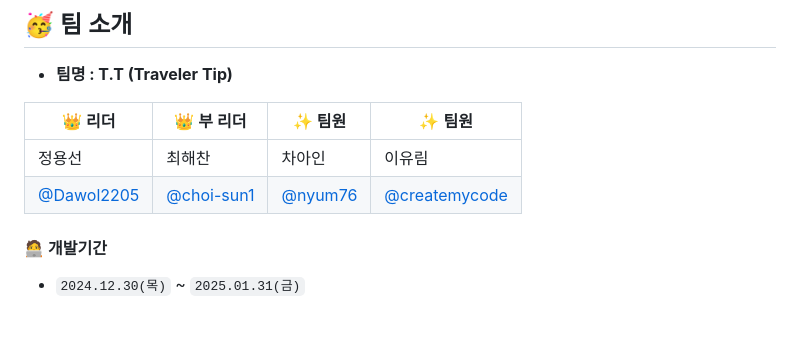
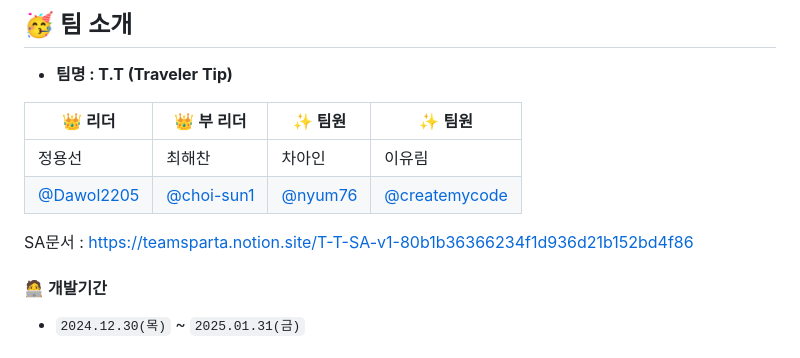
Before and after one commit to choi-sun1/TTproject, a Markdown page: README.md, the part around the change. GitHub-like rendering; blank space fills up the shorter version.

```diff
--- a/README.md
+++ b/README.md
@@ -23,7 +23,7 @@
 | --- | --- | --- | --- |
 | 정용선 | 최해찬 | 차아인 | 이유림 |
 |[@Dawol2205](https://github.com/Dawol2205)|[@choi-sun1](https://github.com/choi-sun1)|[@nyum76]()|[@createmycode](https://github.com/createmycode)|
-
+SA문서 : https://teamsparta.notion.site/T-T-SA-v1-80b1b36366234f1d936d21b152bd4f86
 
 #### 🧑‍💻 개발기간
 - `2024.12.30(목)` ~ `2025.01.31(금)`
```
